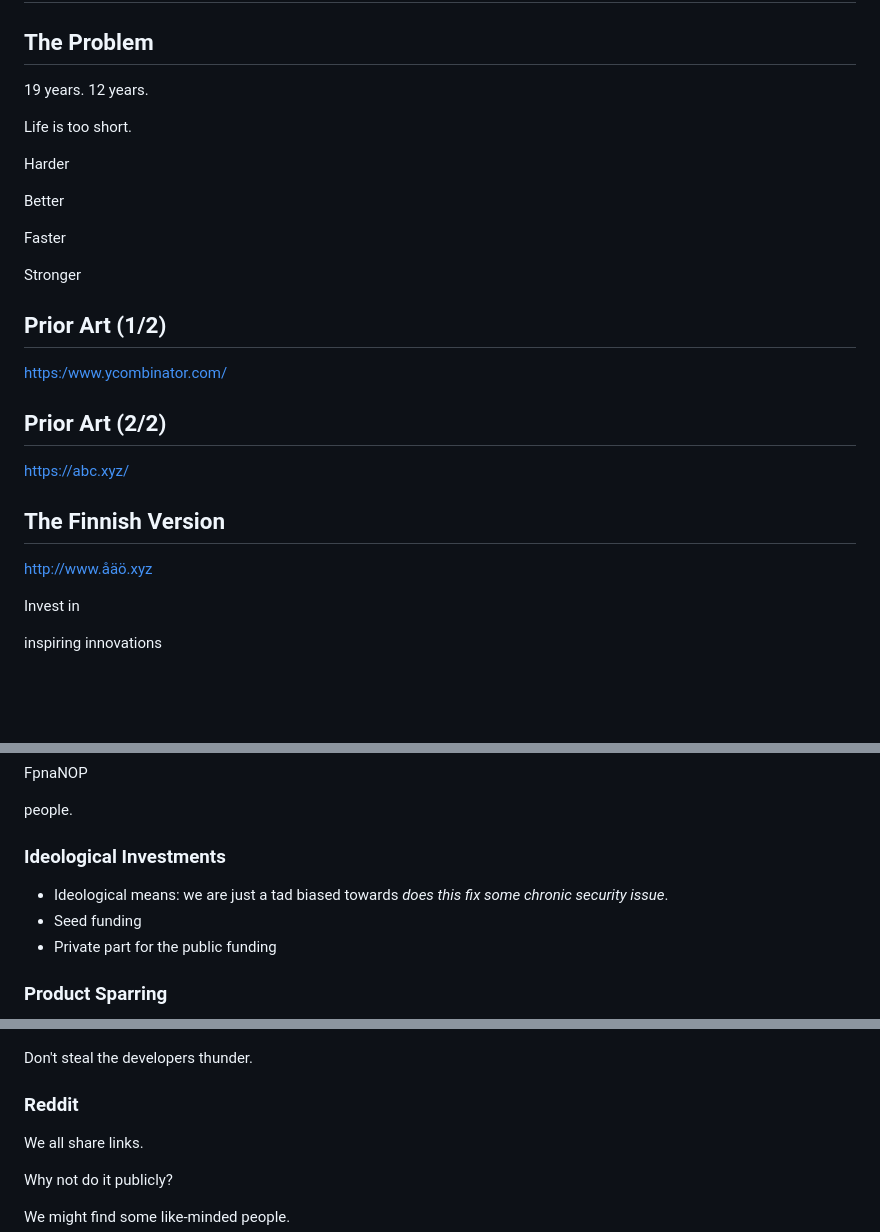
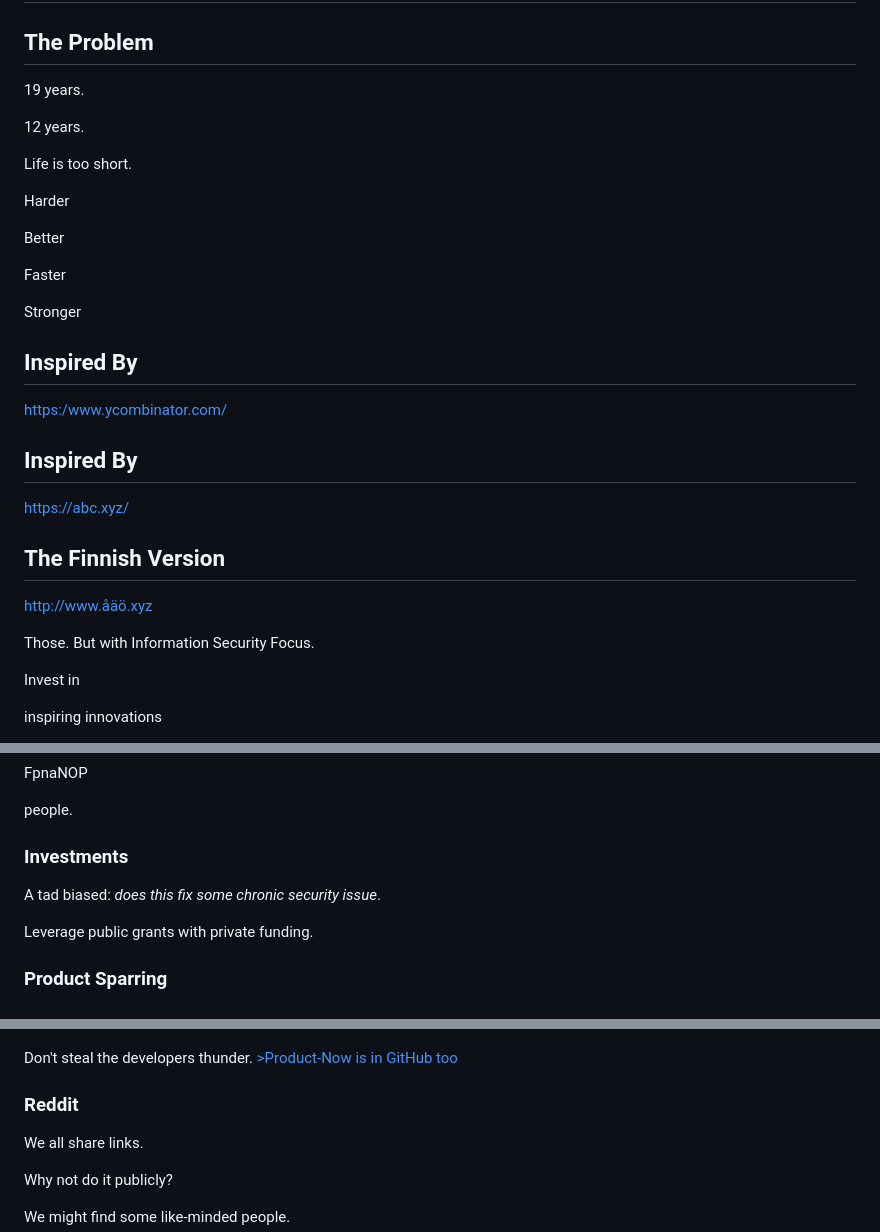
Before and after one commit to scanabc/open, a Markdown page: octo17/index.md, 3 parts joined by grey strips. GitHub-like rendering; blank space fills up the shorter version.

Commit message:
octo17 - content updates

```diff
--- a/octo17/index.md
+++ b/octo17/index.md
@@ -22,6 +24,8 @@
 ## The Problem
 
-19 years. 12 years.
+19 years.
+
+12 years.
 
 <!-- next -->
 
@@ -42,7 +46,7 @@ Faster
 Stronger
 <!-- next -->
 
-## Prior Art (1/2)
+## Inspired By
 
 <!-- .slide: data-background-image="ycomb.jpg" class="right-whitebox" -->
 
@@ -52,7 +56,7 @@ Stronger
 
 <!-- .slide: data-background-image="alphabet.jpg" class="blackbox" -->
 
-## Prior Art (2/2)
+## Inspired By
 
 <https://abc.xyz/>
 
@@ -62,6 +66,7 @@ Stronger
 
 <http://www.åäö.xyz>
 
+Those. But with Information Security Focus.
 <!-- next -->
 
 Invest in
@@ -99,11 +104,11 @@ people.
 
 <!-- .slide: data-background-image="tempo.jpg" class="whitebox" -->
 
-### Ideological Investments
+### Investments
 
-* Ideological means: we are just a tad biased towards *does this fix some chronic security issue*.
-* Seed funding
-* Private part for the public funding
+A tad biased: *does this fix some chronic security issue*.
+
+Leverage public grants with private funding.
 
 <!-- next -->
 
@@ -120,7 +125,8 @@ people.
 
 ![now](now.jpg)
 
-Don't steal the developers thunder.
+Don't steal the developers thunder.<!-- .element: class="small" -->
+[>Product-Now is in GitHub too](https://github.com/scanabc/open/blob/master/product-now.md)
 
 <!-- next -->
 
```
Also changed, not shown: other parts of octo17/index.md (+16 -4 lines), octo17/finnishmodel.jpg (added), octo17/marketingplan.jpg (added), octo17/social.jpg (added), octo17/world.jpg (added), 2 other files.
